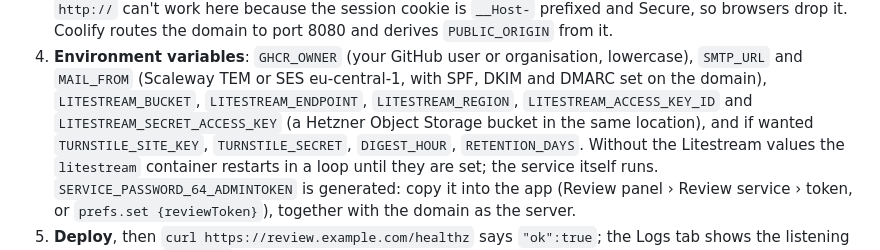
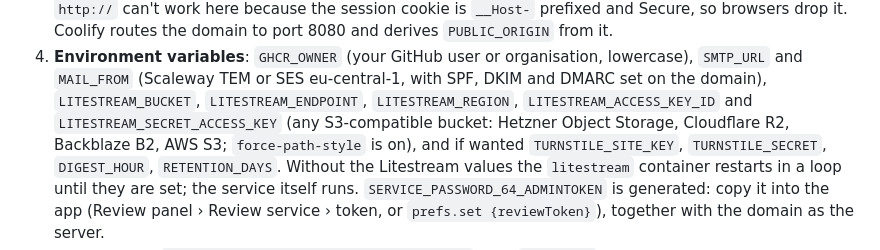
Before and after one commit to ChrisVerbick/swanmakers-report-review, a Markdown page: README.md, the part around the change. Rendered like a GitHub page.

Commit message:
R6: any S3-compatible bucket; the hosting provider in the GDPR record
Co-Authored-By: Claude Fable 5.1 <noreply@anthropic.com>
Claude-Session: https://claude.ai/code/session_01YBF7FhwTQAjuyps5L4Kj8D

```diff
--- a/README.md
+++ b/README.md
@@ -111,8 +111,9 @@ Rust). Coolify fills in the domain and a 64-character owner token.
 4. **Environment variables**: `GHCR_OWNER` (your GitHub user or organisation, lowercase),
    `SMTP_URL` and `MAIL_FROM` (Scaleway TEM or SES eu-central-1, with SPF, DKIM and DMARC set on
    the domain), `LITESTREAM_BUCKET`, `LITESTREAM_ENDPOINT`, `LITESTREAM_REGION`,
-   `LITESTREAM_ACCESS_KEY_ID` and `LITESTREAM_SECRET_ACCESS_KEY` (a Hetzner Object Storage
-   bucket in the same location), and if wanted `TURNSTILE_SITE_KEY`, `TURNSTILE_SECRET`,
+   `LITESTREAM_ACCESS_KEY_ID` and `LITESTREAM_SECRET_ACCESS_KEY` (any S3-compatible bucket:
+   Hetzner Object Storage, Cloudflare R2, Backblaze B2, AWS S3; `force-path-style` is on), and
+   if wanted `TURNSTILE_SITE_KEY`, `TURNSTILE_SECRET`,
    `DIGEST_HOUR`, `RETENTION_DAYS`. Without the Litestream values the `litestream` container
    restarts in a loop until they are set; the service itself runs. `SERVICE_PASSWORD_64_ADMINTOKEN` is generated: copy it into
    the app (Review panel › Review service › token, or `prefs.set {reviewToken}`), together with
```
Also changed, not shown: docs/gdpr.md (+2 -1 lines).
